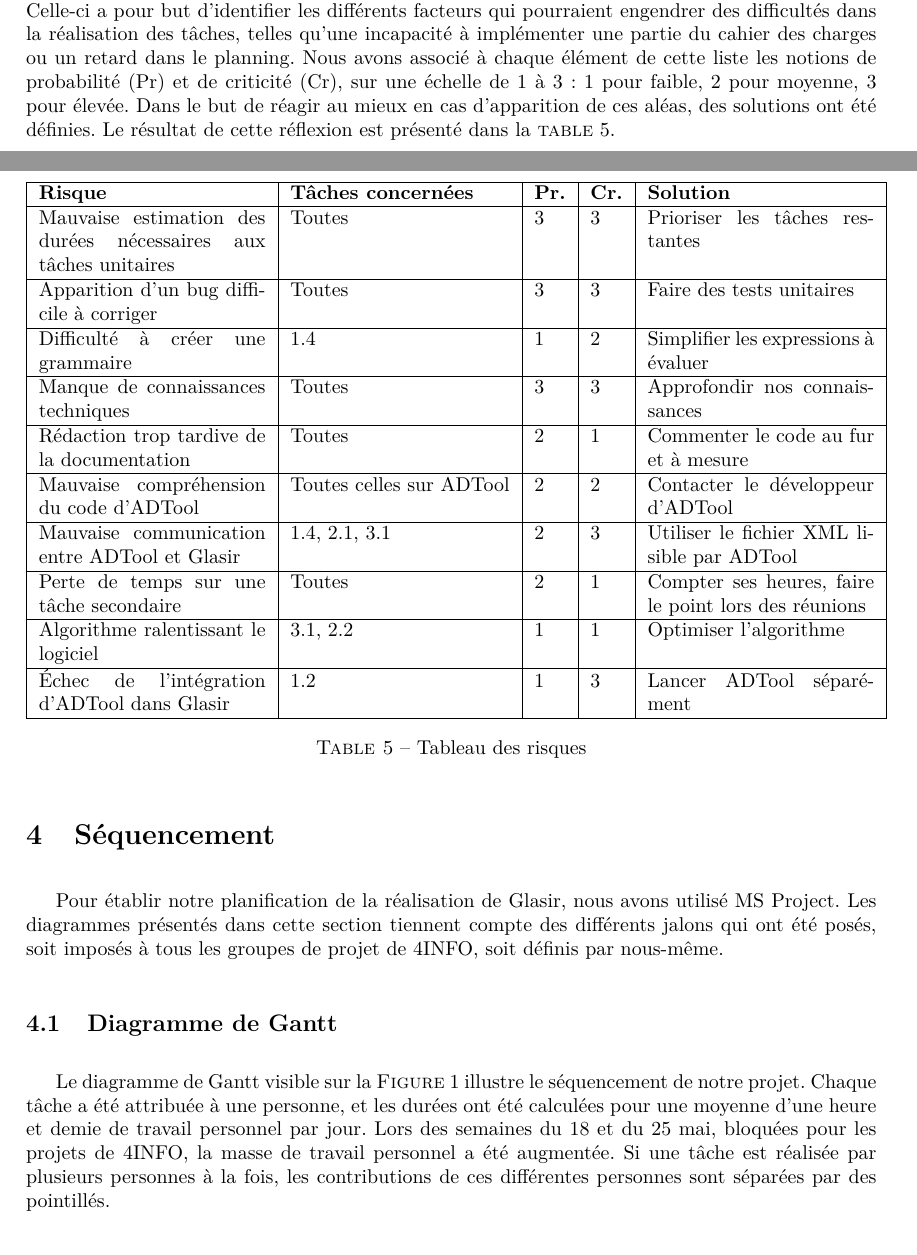
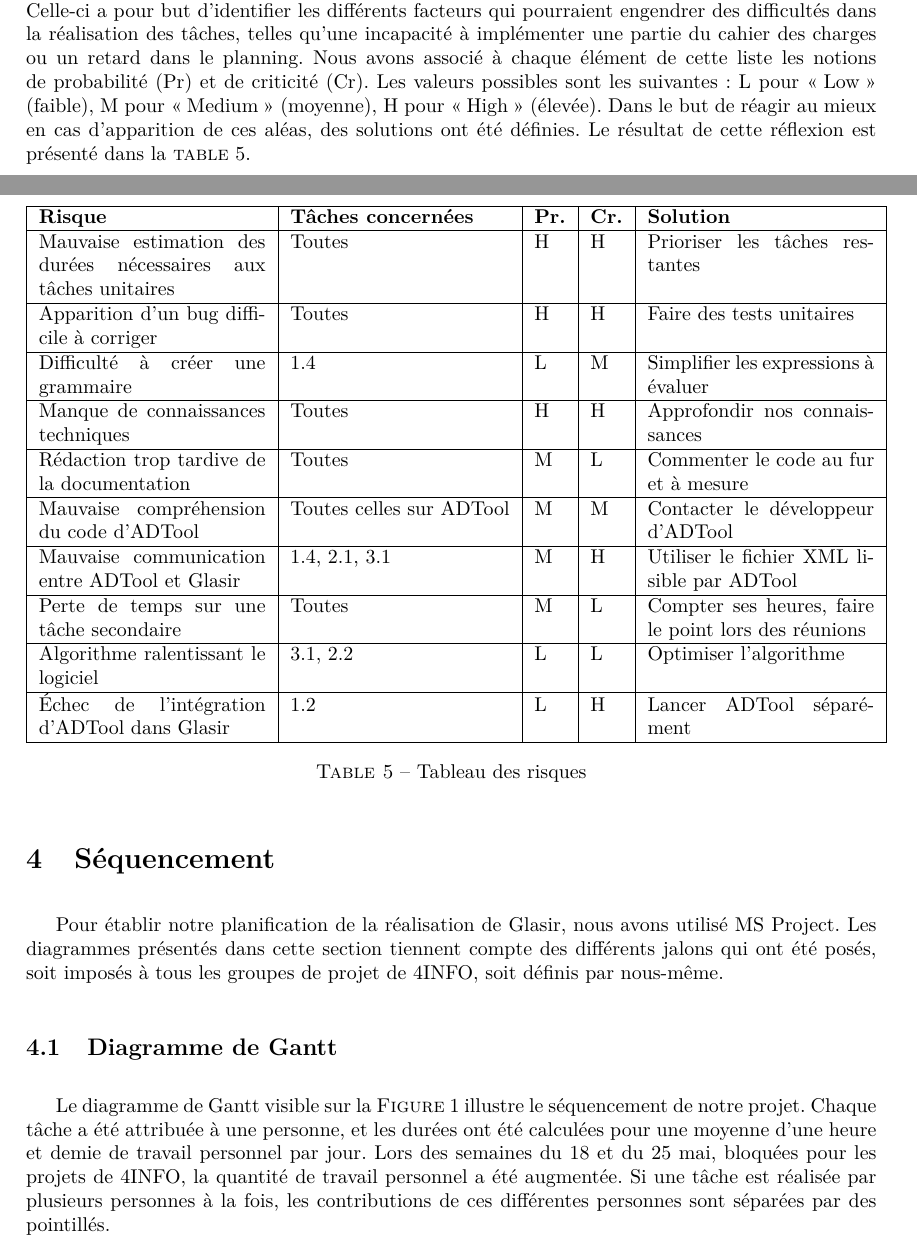
Before and after one commit to HKervadec/korrigolo, a LaTeX document (reports/3 - planification/main.tex, which reads reports/3 - planification/input/organisation.tex, reports/3 - planification/input/sequencement.tex): two parts of pages 11 and 12 of 20, joined at a grey line, cut so that both start at the same text. Compiled offline with pdfLaTeX.

Commit message:
[Report3] Version finale

```diff
--- a/reports/3 - planification/input/organisation.tex
+++ b/reports/3 - planification/input/organisation.tex
@@ -171,7 +171,7 @@
 
     \subsection{Risques}
     \label{subsec:risques}
-        Afin de délivrer ce projet dans les délais prévus, une évaluation des risques a été effectuée. Celle-ci a pour but d'identifier les différents facteurs qui pourraient engendrer des difficultés dans la réalisation des tâches, telles qu'une incapacité à implémenter une partie du cahier des charges ou un retard dans le planning. Nous avons associé à chaque élément de cette liste les notions de probabilité (Pr) et de criticité (Cr), sur une échelle de 1 à 3 : 1 pour faible, 2 pour moyenne, 3 pour élevée. Dans le but de réagir au mieux en cas d’apparition de ces aléas, des solutions ont été définies. Le résultat de cette réflexion est présenté dans la \textsc{table}~\ref{fig:risques}.
+        Afin de délivrer ce projet dans les délais prévus, une évaluation des risques a été effectuée. Celle-ci a pour but d'identifier les différents facteurs qui pourraient engendrer des difficultés dans la réalisation des tâches, telles qu'une incapacité à implémenter une partie du cahier des charges ou un retard dans le planning. Nous avons associé à chaque élément de cette liste les notions de probabilité (Pr) et de criticité (Cr). Les valeurs possibles sont les suivantes : L pour \og Low \fg{} (faible), M pour \og Medium \fg{} (moyenne), H pour \og High \fg{} (élevée). Dans le but de réagir au mieux en cas d’apparition de ces aléas, des solutions ont été définies. Le résultat de cette réflexion est présenté dans la \textsc{table}~\ref{fig:risques}.
 
 
     \begin{table}[H]
@@ -181,43 +181,43 @@
             \textbf{Risque} & \textbf{Tâches concernées} & \textbf{Pr.} & \textbf{Cr.} & \textbf{Solution}\\
             \hline
             Mauvaise estimation des durées nécessaires aux tâches unitaires &
-                Toutes & 3 & 3 &
+                Toutes & H & H &
                 Prioriser les tâches restantes\\
             \hline
             Apparition d'un bug difficile à corriger &
-                Toutes & 3 & 3 &
+                Toutes & H & H &
                 Faire des tests unitaires\\
             \hline
             Difficulté à créer une grammaire &
-                1.4 & 1 & 2 &
+                1.4 & L & M &
                 Simplifier les expressions à évaluer\\
             \hline
             Manque de connaissances techniques &
-                Toutes & 3 & 3 &
+                Toutes & H & H &
                 Approfondir nos connaissances\\
             \hline
             Rédaction trop tardive de la documentation &
-                Toutes & 2 & 1 &
+                Toutes & M & L &
                 Commenter le code au fur et à mesure\\
             \hline
             Mauvaise compréhension du code d'ADTool &
-                Toutes celles sur ADTool & 2 & 2 &
+                Toutes celles sur ADTool & M & M &
                 Contacter le développeur d'ADTool\\
             \hline
             Mauvaise communication entre ADTool et \glasir{} &
-                1.4, 2.1, 3.1 & 2 & 3 &
+                1.4, 2.1, 3.1 & M & H &
                 Utiliser le fichier XML lisible par ADTool\\
             \hline
             Perte de temps sur une tâche secondaire &
-                Toutes & 2 & 1 &
+                Toutes & M & L &
                 Compter ses heures, faire le point lors des réunions\\
             \hline
             Algorithme ralentissant le logiciel &
-                3.1, 2.2 & 1 & 1 &
+                3.1, 2.2 & L & L &
                 Optimiser l’algorithme\\
             \hline
             Échec de l'intégration d'ADTool dans \glasir{} &
-                1.2 & 1 & 3 &
+                1.2 & L & H &
                 Lancer ADTool séparément\\
             \hline
         \end{tabular}
--- a/reports/3 - planification/input/sequencement.tex
+++ b/reports/3 - planification/input/sequencement.tex
@@ -3,7 +3,7 @@
 	Pour établir notre planification de la réalisation de \glasir{}, nous avons utilisé MS Project. Les diagrammes présentés dans cette section tiennent compte des différents jalons qui ont été posés, soit imposés à tous les groupes de projet de 4INFO, soit définis par nous-même.
 
     \subsection{Diagramme de Gantt}
-        Le diagramme de Gantt visible sur la {\sc Figure}~\ref{fig:gantt} illustre le séquencement de notre projet. Chaque tâche a été attribuée à une personne, et les durées ont été calculées pour une moyenne d'une heure et demie de travail personnel par jour. Lors des semaines du 18 et du 25 mai, bloquées pour les projets de 4INFO, la masse de travail personnel a été augmentée. Si une tâche est réalisée par plusieurs personnes à la fois, les contributions de ces différentes personnes sont séparées par des pointillés.
+        Le diagramme de Gantt visible sur la {\sc Figure}~\ref{fig:gantt} illustre le séquencement de notre projet. Chaque tâche a été attribuée à une personne, et les durées ont été calculées pour une moyenne d'une heure et demie de travail personnel par jour. Lors des semaines du 18 et du 25 mai, bloquées pour les projets de 4INFO, la quantité de travail personnel a été augmentée. Si une tâche est réalisée par plusieurs personnes à la fois, les contributions de ces différentes personnes sont séparées par des pointillés.
 
     \subsection{Répartition de la charge de travail}
     \label{subsec:repartition_charge}
```
Also changed, not shown: reports/3 - planification/input/conclusion.tex (+1 -1 lines), reports/3 - planification/input/contexte.tex (+2 -2 lines), reports/3 - planification/input/intro.tex (+3 -3 lines), reports/3 - planification/input/organisation.tex (6 more changed lines).
